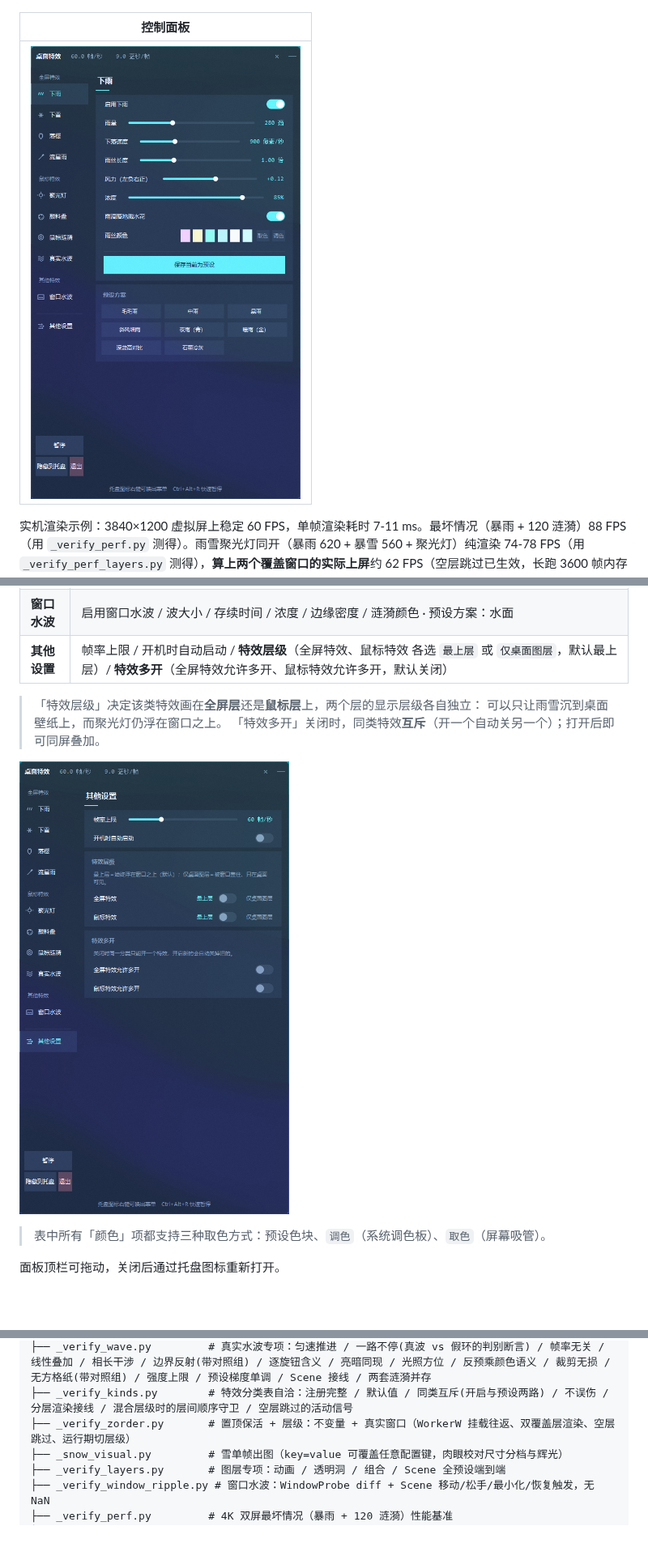
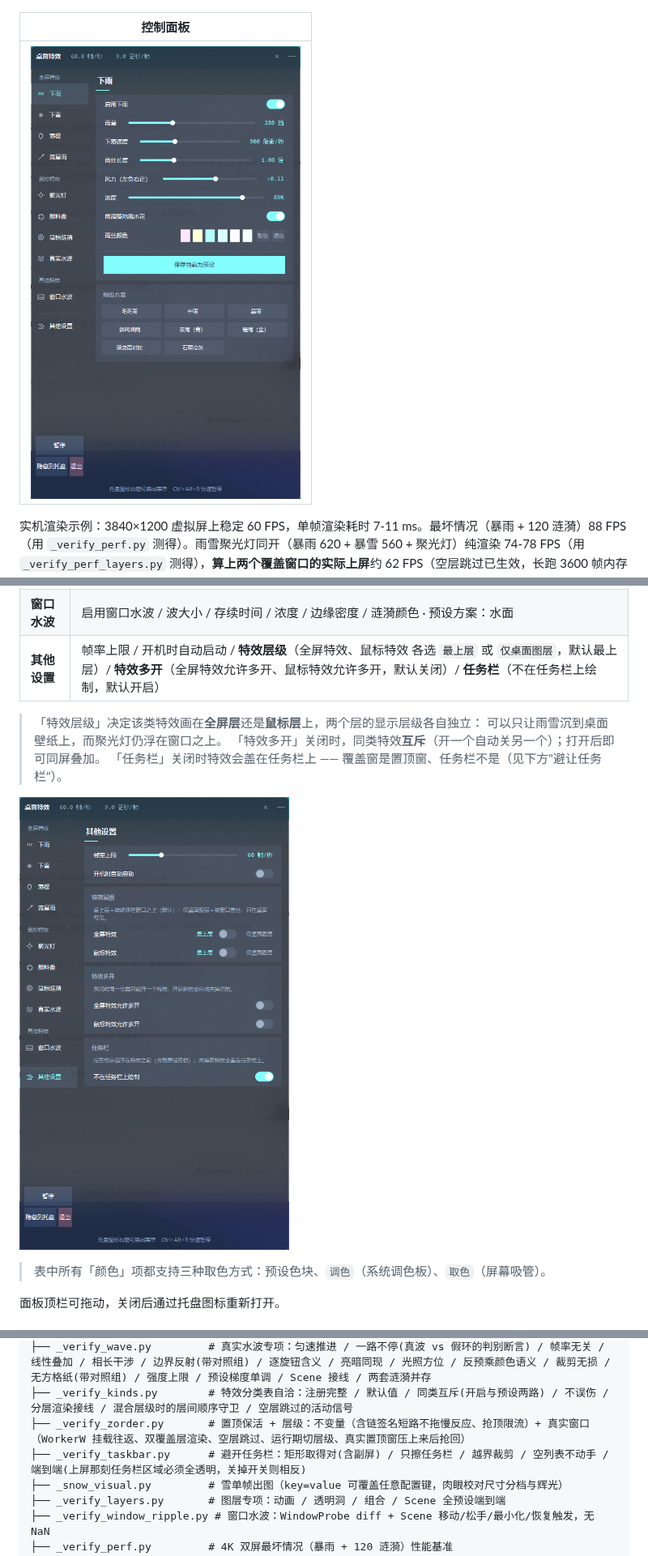
Before and after one commit to jxust-CGS/DesktopFX, a Markdown page: README.md, 3 parts joined by grey strips. Shown at 81% size. GitHub-like rendering; pictures changed too: docs/images/panel-other.png, docs/images/panel-rain.png; blank space fills up the shorter version.

```diff
--- a/README.md
+++ b/README.md
@@ -177,11 +178,12 @@ python _verify_launcher.py # 双击全链路验证（含路径存在性、goto
 | **真实水波** | 启用真实水波 / 跟随鼠标移动 / 点击时落一大滴 / 波速 / 余波时长 / 落点大小 / 落点强度 / 触发间距 / 自动落点间隔 / 光照方向 / 迎光提亮 / 背光压暗 / 浪尖高光 / 浓度 / 高光颜色 · 预设方案（按强度递增）：微风拂面 / 月下湖面 / 真实水波 / 暴雨打点 / 惊涛（浓度一律 ≤ 20%）|
 | **其他特效** | |
 | **窗口水波** | 启用窗口水波 / 波大小 / 存续时间 / 浓度 / 边缘密度 / 涟漪颜色 · 预设方案：水面 |
-| **其他设置** | 帧率上限 / 开机时自动启动 / **特效层级**（全屏特效、鼠标特效 各选 `最上层` 或 `仅桌面图层`，默认最上层）/ **特效多开**（全屏特效允许多开、鼠标特效允许多开，默认关闭） |
+| **其他设置** | 帧率上限 / 开机时自动启动 / **特效层级**（全屏特效、鼠标特效 各选 `最上层` 或 `仅桌面图层`，默认最上层）/ **特效多开**（全屏特效允许多开、鼠标特效允许多开，默认关闭）/ **任务栏**（不在任务栏上绘制，默认开启） |
 
 > 「特效层级」决定该类特效画在**全屏层**还是**鼠标层**上，两个层的显示层级各自独立：
 > 可以只让雨雪沉到桌面壁纸上，而聚光灯仍浮在窗口之上。
 > 「特效多开」关闭时，同类特效**互斥**（开一个自动关另一个）；打开后即可同屏叠加。
+> 「任务栏」关闭时特效会盖在任务栏上 —— 覆盖窗是置顶窗、任务栏不是（见下方"避让任务栏"）。
 
 ![控制面板 - 其他设置页](docs/images/panel-other.png)
 
@@ -246,7 +248,8 @@ DesktopFX/
 ├── _verify_paint.py        # 颜料盘专项：静止全透明 / 笔触局部 / 推流方向 / 旋钮差分 / 点击扩散 / 无方格纸(带对照组) / 包围盒无损 / 成本随面积
 ├── _verify_wave.py         # 真实水波专项：匀速推进 / 一路不停(真波 vs 假环的判别断言) / 帧率无关 / 线性叠加 / 相长干涉 / 边界反射(带对照组) / 逐旋钮含义 / 亮暗同现 / 光照方位 / 反预乘颜色语义 / 裁剪无损 / 无方格纸(带对照组) / 强度上限 / 预设梯度单调 / Scene 接线 / 两套涟漪并存
 ├── _verify_kinds.py        # 特效分类表自洽：注册完整 / 默认值 / 同类互斥(开启与预设两路) / 不误伤 / 分层渲染接线 / 混合层级时的层间顺序守卫 / 空层跳过的活动信号
-├── _verify_zorder.py       # 置顶保活 + 层级：不变量 + 真实窗口（WorkerW 挂载往返、双覆盖层渲染、空层跳过、运行期切层级）
+├── _verify_zorder.py       # 置顶保活 + 层级：不变量（含链签名短路不拖慢反应、抢顶限流）+ 真实窗口（WorkerW 挂载往返、双覆盖层渲染、空层跳过、运行期切层级、真实置顶窗压上来后抢回）
+├── _verify_taskbar.py      # 避开任务栏：矩形取得对(含副屏) / 只擦任务栏 / 越界裁剪 / 空列表不动手 / 端到端(上屏那刻任务栏区域必须全透明，关掉开关则相反)
 ├── _snow_visual.py         # 雪单帧出图（key=value 可覆盖任意配置键，肉眼校对尺寸分档与辉光）
 ├── _verify_layers.py       # 图层专项：动画 / 透明洞 / 组合 / Scene 全预设端到端
 ├── _verify_window_ripple.py # 窗口水波：WindowProbe diff + Scene 移动/松手/最小化/恢复触发，无 NaN
```
Also changed, not shown: other parts of README.md (+5 -3 lines), docs/images/panel-paint.png, 7 other files.
